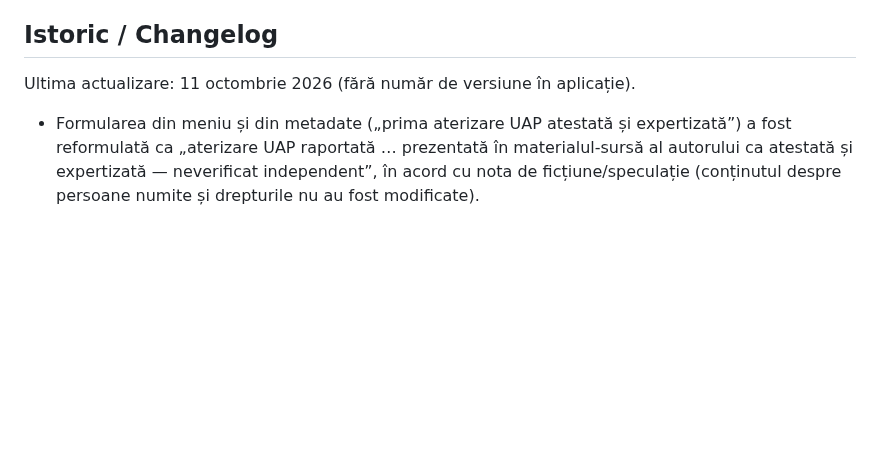
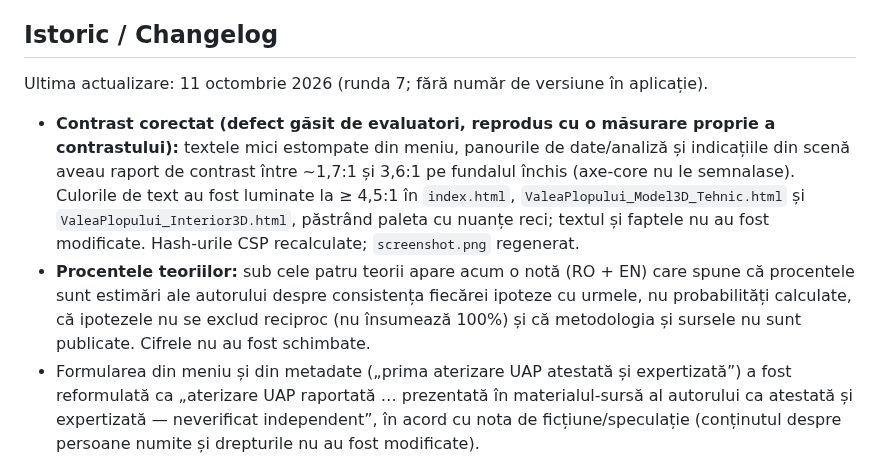
Before and after one commit to chiuta/ValeaPlopului1972, a Markdown page: README.md, the part around the change. GitHub-like rendering; blank space fills up the shorter version.

```diff
--- a/README.md
+++ b/README.md
@@ -39,7 +39,9 @@ CC0 1.0 (domeniu public) pentru codul autorului, conform antetelor; three.js est
 Audit: 2026-10-10 (rundă 3: drepturi și atribuire)
 
 ## Istoric / Changelog
-Ultima actualizare: 11 octombrie 2026 (fără număr de versiune în aplicație).
+Ultima actualizare: 11 octombrie 2026 (runda 7; fără număr de versiune în aplicație).
+- **Contrast corectat (defect găsit de evaluatori, reprodus cu o măsurare proprie a contrastului):** textele mici estompate din meniu, panourile de date/analiză și indicațiile din scenă aveau raport de contrast între ~1,7:1 și 3,6:1 pe fundalul închis (axe-core nu le semnalase). Culorile de text au fost luminate la ≥ 4,5:1 în `index.html`, `ValeaPlopului_Model3D_Tehnic.html` și `ValeaPlopului_Interior3D.html`, păstrând paleta cu nuanțe reci; textul și faptele nu au fost modificate. Hash-urile CSP recalculate; `screenshot.png` regenerat.
+- **Procentele teoriilor:** sub cele patru teorii apare acum o notă (RO + EN) care spune că procentele sunt estimări ale autorului despre consistența fiecărei ipoteze cu urmele, nu probabilități calculate, că ipotezele nu se exclud reciproc (nu însumează 100%) și că metodologia și sursele nu sunt publicate. Cifrele nu au fost schimbate.
 - Formularea din meniu și din metadate („prima aterizare UAP atestată și expertizată”) a fost reformulată ca „aterizare UAP raportată … prezentată în materialul-sursă al autorului ca atestată și expertizată — neverificat independent”, în acord cu nota de ficțiune/speculație (conținutul despre persoane numite și drepturile nu au fost modificate).
 - Blocul de sprijin nu mai acoperă bara de vederi din scenă; pe cele trei pagini conținutul este în `<main>`, titlurile au ordine corectă, controalele (selectoare, glisoare) au etichete; axe-core = 0 violări la 1280 și 360 px, în meniu, scena exterioară, interior și panourile deschise.
 - Cele 75 de handlere inline (`onclick=`, `onkeydown=`, `oninput=`, `onchange=`: 52 în `index.html`, 19 în Model3D, 4 în Interior3D) au fost înlocuite cu atribute `data-*` legate direct pe elemente printr-un tabel explicit de funcții (fără `eval`/`Function`; argumentele sunt literale JSON). Paritatea a fost verificată automat pe original și pe varianta nouă: aceleași apeluri, argumente, `currentTarget`, `preventDefault` pentru click, Enter, Space, săgeți, input și change pe toate elementele. CSP-ul folosește acum hash-uri pentru cele două scripturi din fiecare pagină, fără `'unsafe-inline'` pentru script.
```
Also changed, not shown: screenshot.png, 3 other files.
